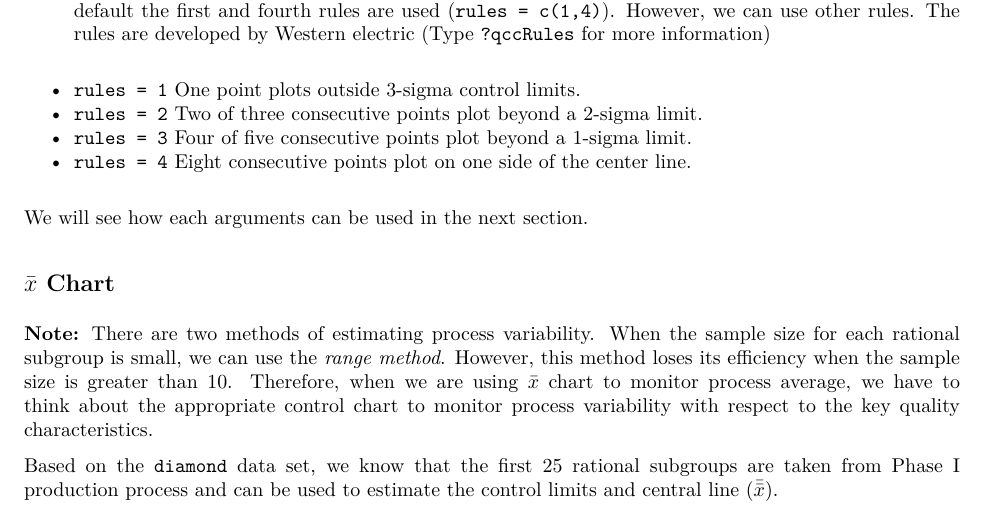
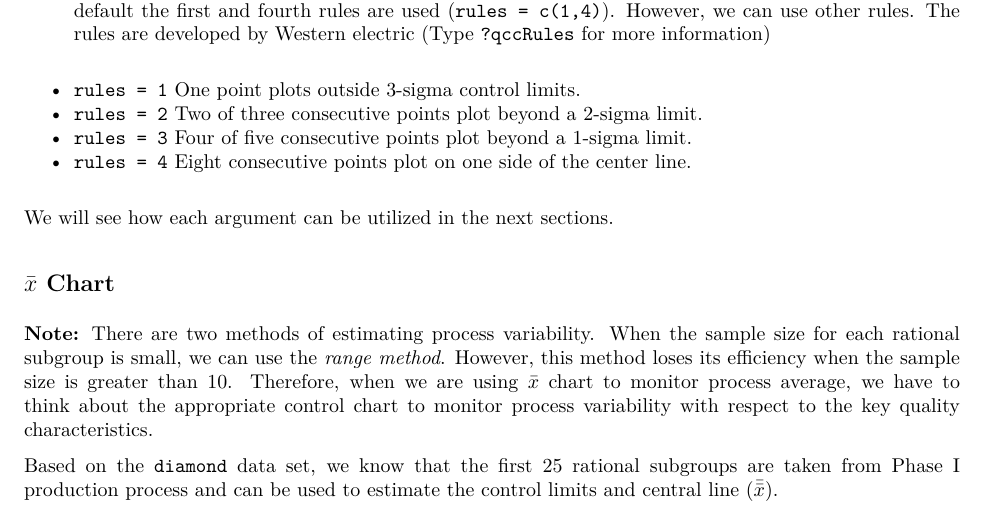
Before and after one commit to Yabebal/quality_control_in_R, an R Markdown document (quality_control.Rmd): part of page 3 of 20, cut so that both start at the same text. The pictures show the output file quality_control.pdf that the author committed with the source.

Commit message:
Edit on quality control document

```diff
--- a/quality_control.Rmd
+++ b/quality_control.Rmd
@@ -104,7 +104,7 @@ rules are used (`rules = c(1,4)`). However, we can use other rules. The rules ar
   - `rules = 3` Four of five consecutive points plot beyond a 1-sigma limit.
   - `rules = 4` Eight consecutive points plot on one side of the center line.
 
-We will see how each arguments can be used in the next section.
+We will see how each argument can be utilized in the next sections.
 
 ## $\bar{x}$ Chart
 
```
Also changed, not shown: quality_control.pdf.
